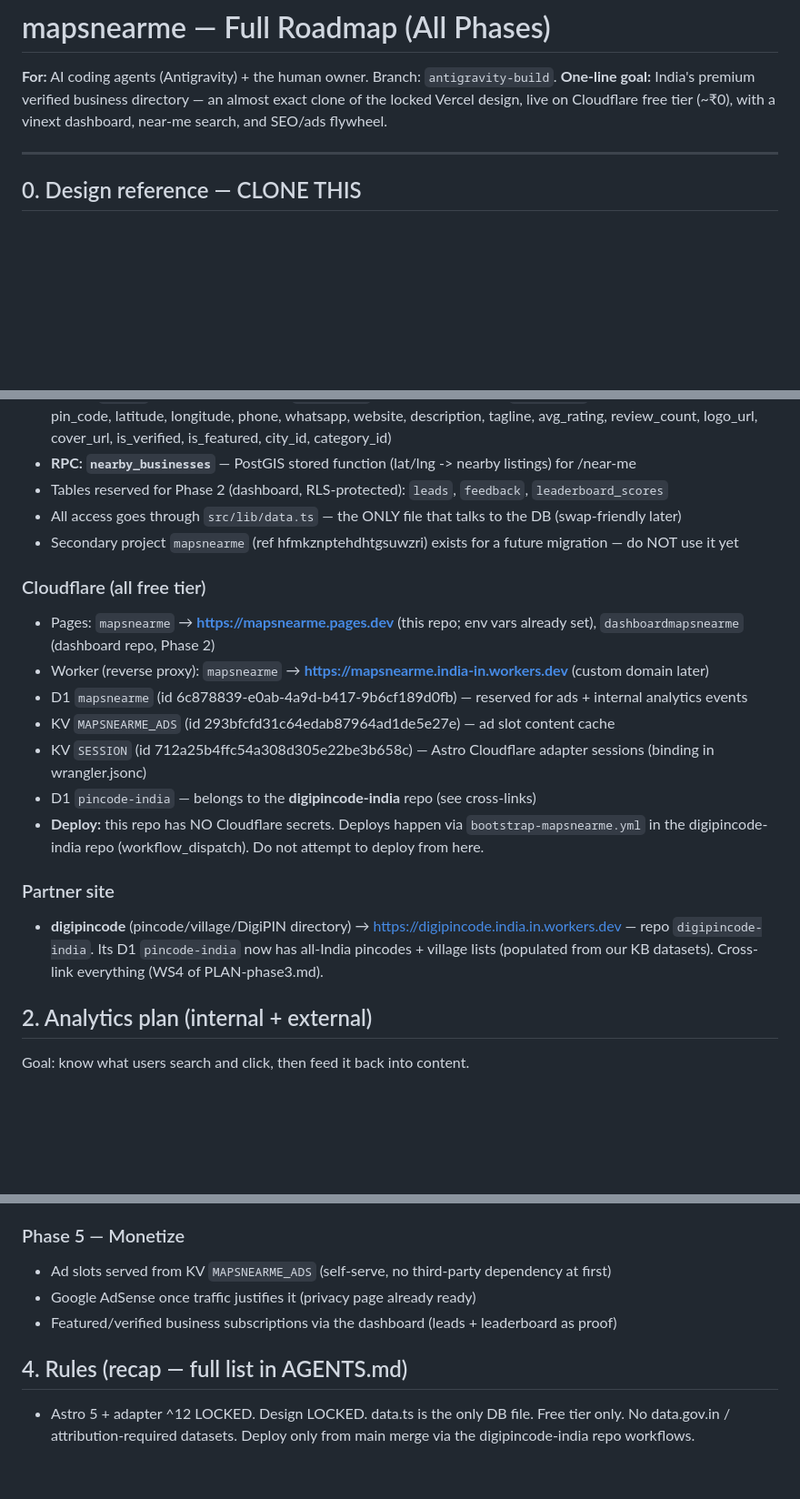
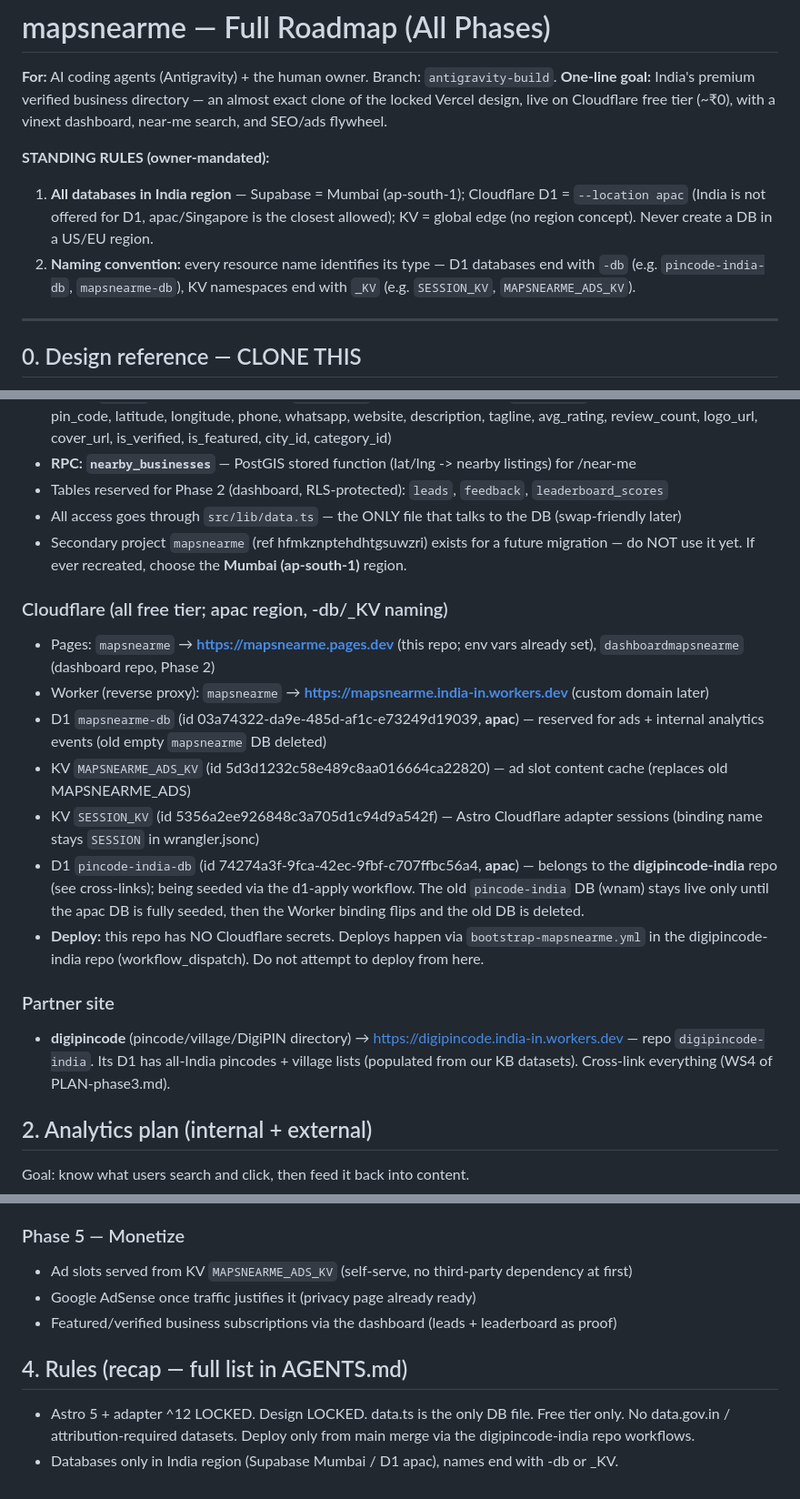
Before and after one commit to skmstudioservices-cyber/mapsnearme, a Markdown page: PLAN-full-roadmap.md, 3 parts joined by grey strips. Shown at 91% size. Rendered like a GitHub page; blank space fills up the shorter version.

Commit message:
docs: standing rules (India region + -db/_KV naming) + new apac resource IDs

```diff
--- a/PLAN-full-roadmap.md
+++ b/PLAN-full-roadmap.md
@@ -2,6 +2,10 @@
 
 **For:** AI coding agents (Antigravity) + the human owner. Branch: `antigravity-build`.
 **One-line goal:** India's premium verified business directory — an almost exact clone of the locked Vercel design, live on Cloudflare free tier (~₹0), with a vinext dashboard, near-me search, and SEO/ads flywheel.
+
+**STANDING RULES (owner-mandated):**
+1. **All databases in India region** — Supabase = Mumbai (ap-south-1); Cloudflare D1 = `--location apac` (India is not offered for D1, apac/Singapore is the closest allowed); KV = global edge (no region concept). Never create a DB in a US/EU region.
+2. **Naming convention:** every resource name identifies its type — D1 databases end with `-db` (e.g. `pincode-india-db`, `mapsnearme-db`), KV namespaces end with `_KV` (e.g. `SESSION_KV`, `MAPSNEARME_ADS_KV`).
 
 ---
 
@@ -25,19 +29,19 @@ Screenshots of the reference design: `digipincode-india` repo, branch `design-ca
 - **RPC: `nearby_businesses`** — PostGIS stored function (lat/lng -> nearby listings) for /near-me
 - Tables reserved for Phase 2 (dashboard, RLS-protected): `leads`, `feedback`, `leaderboard_scores`
 - All access goes through `src/lib/data.ts` — the ONLY file that talks to the DB (swap-friendly later)
-- Secondary project `mapsnearme` (ref hfmkznptehdhtgsuwzri) exists for a future migration — do NOT use it yet
+- Secondary project `mapsnearme` (ref hfmkznptehdhtgsuwzri) exists for a future migration — do NOT use it yet. If ever recreated, choose the **Mumbai (ap-south-1)** region.
 
-### Cloudflare (all free tier)
+### Cloudflare (all free tier; apac region, -db/_KV naming)
 - Pages: `mapsnearme` → **https://mapsnearme.pages.dev** (this repo; env vars already set), `dashboardmapsnearme` (dashboard repo, Phase 2)
 - Worker (reverse proxy): `mapsnearme` → **https://mapsnearme.india-in.workers.dev** (custom domain later)
-- D1 `mapsnearme` (id 6c878839-e0ab-4a9d-b417-9b6cf189d0fb) — reserved for ads + internal analytics events
-- KV `MAPSNEARME_ADS` (id 293bfcfd31c64edab87964ad1de5e27e) — ad slot content cache
-- KV `SESSION` (id 712a25b4ffc54a308d305e22be3b658c) — Astro Cloudflare adapter sessions (binding in wrangler.jsonc)
-- D1 `pincode-india` — belongs to the **digipincode-india** repo (see cross-links)
+- D1 `mapsnearme-db` (id 03a74322-da9e-485d-af1c-e73249d19039, **apac**) — reserved for ads + internal analytics events (old empty `mapsnearme` DB deleted)
+- KV `MAPSNEARME_ADS_KV` (id 5d3d1232c58e489c8aa016664ca22820) — ad slot content cache (replaces old MAPSNEARME_ADS)
+- KV `SESSION_KV` (id 5356a2ee926848c3a705d1c94d9a542f) — Astro Cloudflare adapter sessions (binding name stays `SESSION` in wrangler.jsonc)
+- D1 `pincode-india-db` (id 74274a3f-9fca-42ec-9fbf-c707ffbc56a4, **apac**) — belongs to the **digipincode-india** repo (see cross-links); being seeded via the d1-apply workflow. The old `pincode-india` DB (wnam) stays live only until the apac DB is fully seeded, then the Worker binding flips and the old DB is deleted.
 - **Deploy:** this repo has NO Cloudflare secrets. Deploys happen via `bootstrap-mapsnearme.yml` in the digipincode-india repo (workflow_dispatch). Do not attempt to deploy from here.
 
 ### Partner site
-- **digipincode** (pincode/village/DigiPIN directory) → https://digipincode.india.in.workers.dev — repo `digipincode-india`. Its D1 `pincode-india` now has all-India pincodes + village lists (populated from our KB datasets). Cross-link everything (WS4 of PLAN-phase3.md).
+- **digipincode** (pincode/village/DigiPIN directory) → https://digipincode.india-in.workers.dev — repo `digipincode-india`. Its D1 has all-India pincodes + village lists (populated from our KB datasets). Cross-link everything (WS4 of PLAN-phase3.md).
 
 ## 2. Analytics plan (internal + external)
 
@@ -77,9 +81,10 @@ Supabase live data (158 businesses / 32 cities / 16 categories), dark+gold premi
 - Structured data: LocalBusiness JSON-LD on /b/[id], BreadcrumbList everywhere
 
 ### Phase 5 — Monetize
-- Ad slots served from KV `MAPSNEARME_ADS` (self-serve, no third-party dependency at first)
+- Ad slots served from KV `MAPSNEARME_ADS_KV` (self-serve, no third-party dependency at first)
 - Google AdSense once traffic justifies it (privacy page already ready)
 - Featured/verified business subscriptions via the dashboard (leads + leaderboard as proof)
 
 ## 4. Rules (recap — full list in AGENTS.md)
 - Astro 5 + adapter ^12 LOCKED. Design LOCKED. data.ts is the only DB file. Free tier only. No data.gov.in / attribution-required datasets. Deploy only from main merge via the digipincode-india repo workflows.
+- Databases only in India region (Supabase Mumbai / D1 apac), names end with -db or _KV.
```
Also changed, not shown: other parts of PLAN-full-roadmap.md (+1 -1 lines).
